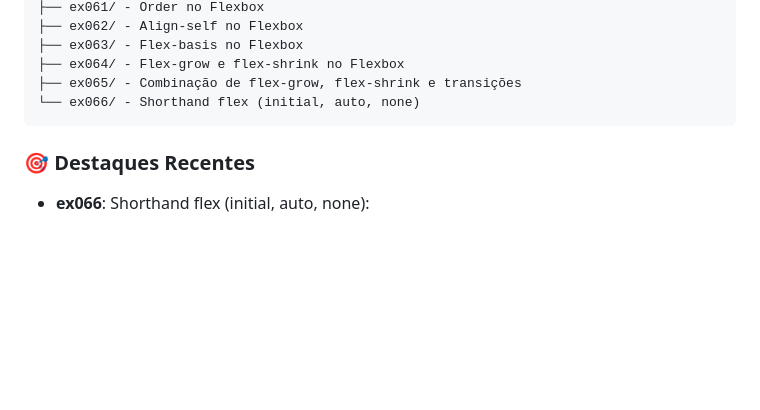
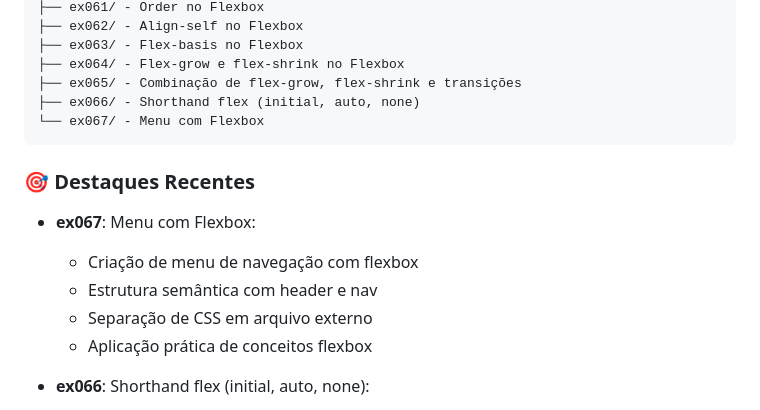
Before and after one commit to OYanEnrique/exercicios-html, a Markdown page: README.md, the part around the change. Drawn GitHub-style; blank space fills up the shorter version.

Commit message:
docs: Atualiza README com ex067

````diff
--- a/README.md
+++ b/README.md
@@ -47,10 +47,17 @@ Arquivos/
 ├── ex063/ - Flex-basis no Flexbox
 ├── ex064/ - Flex-grow e flex-shrink no Flexbox
 ├── ex065/ - Combinação de flex-grow, flex-shrink e transições
-└── ex066/ - Shorthand flex (initial, auto, none)
+├── ex066/ - Shorthand flex (initial, auto, none)
+└── ex067/ - Menu com Flexbox
 ```
 
 ### 🎯 Destaques Recentes
+
+- **ex067**: Menu com Flexbox:
+  - Criação de menu de navegação com flexbox
+  - Estrutura semântica com header e nav
+  - Separação de CSS em arquivo externo
+  - Aplicação prática de conceitos flexbox
 
 - **ex066**: Shorthand flex (initial, auto, none):
   - Propriedade flex como shorthand para grow, shrink e basis
````
